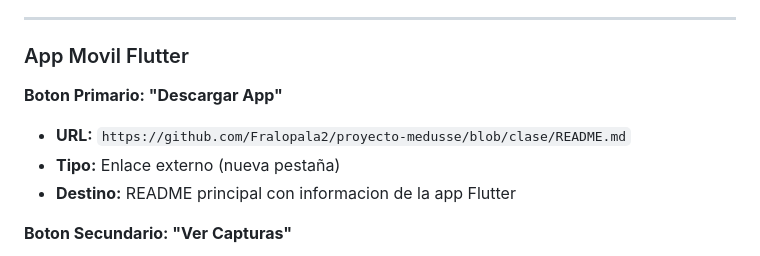
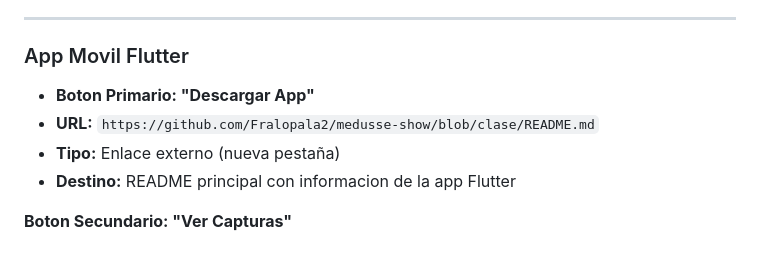
Before and after one commit to Fralopala2/medusse-show, a Markdown page: documentacion/LINKS.md, the part around one of its changes. Rendered like a GitHub page.

```diff
--- a/documentacion/LINKS.md
+++ b/documentacion/LINKS.md
@@ -46,8 +46,8 @@
 
 ### App Movil Flutter
 
-**Boton Primario: "Descargar App"**
-- **URL:** `https://github.com/Fralopala2/proyecto-medusse/blob/clase/README.md`
+- **Boton Primario: "Descargar App"**
+- **URL:** `https://github.com/Fralopala2/medusse-show/blob/clase/README.md`
 - **Tipo:** Enlace externo (nueva pestaña)
 - **Destino:** README principal con informacion de la app Flutter
 
```
Also changed, not shown: other parts of documentacion/LINKS.md (+12 -12 lines).
